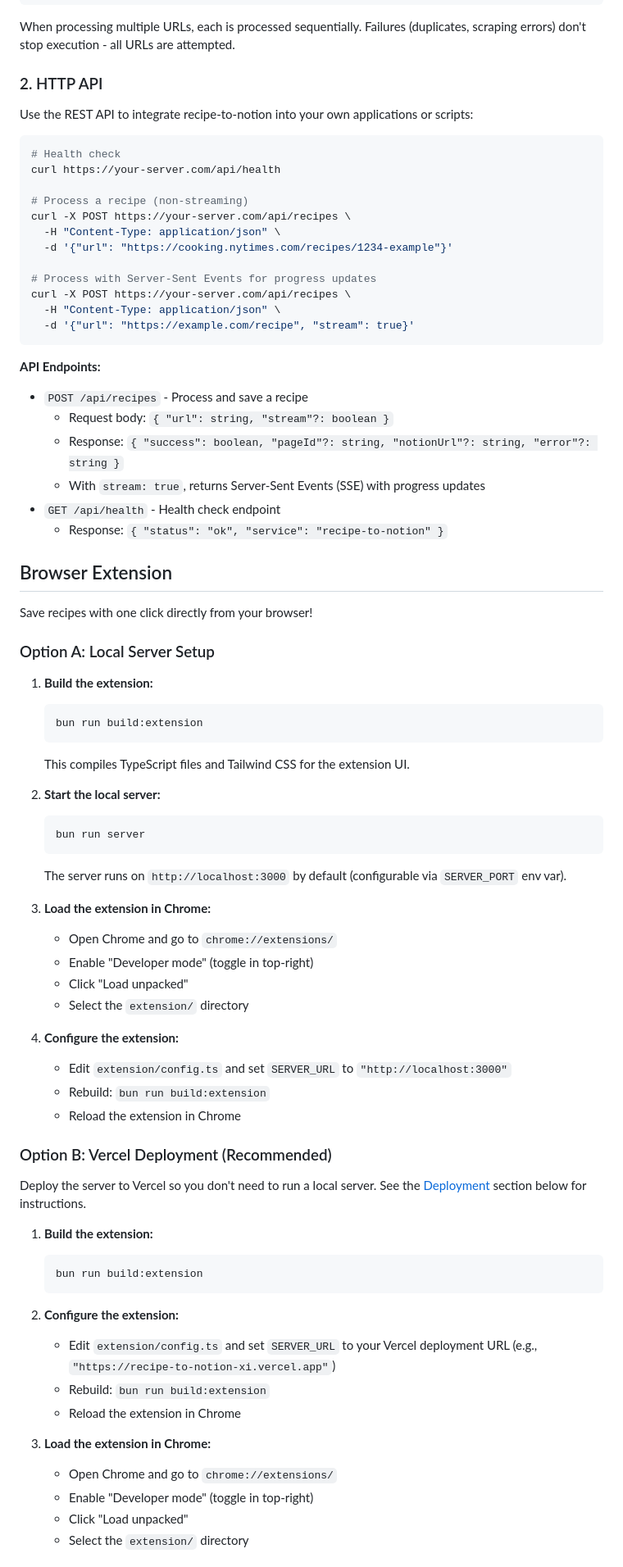
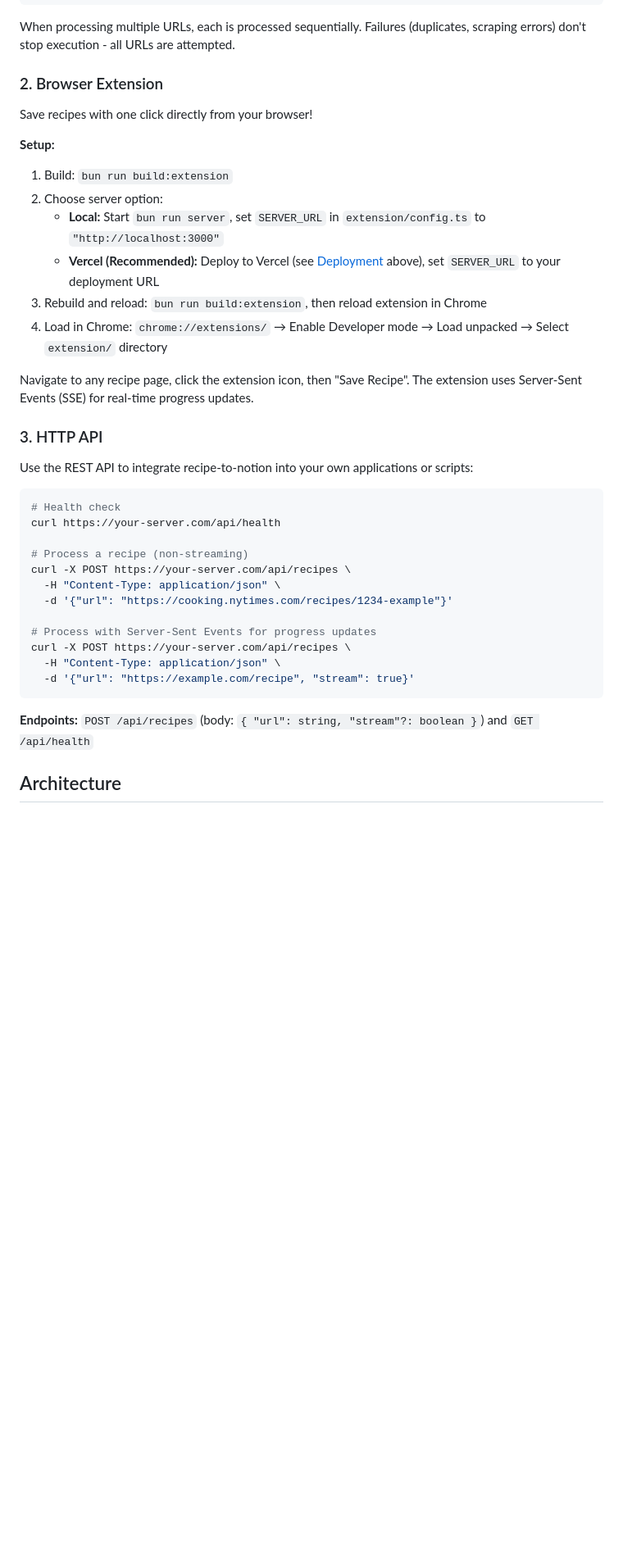
Before and after one commit to willbiddy/recipe-to-notion, a Markdown page: README.md, the part around one of its changes. Shown at 82% size. Rendered like a GitHub page; blank space fills up the shorter version.

Commit message:
Improve README: add architecture section, condense content, fix spacing

````diff
--- a/README.md
+++ b/README.md
@@ -177,7 +116,22 @@ bun src/cli.ts --html ~/Downloads/recipe.html "https://example.com/recipe-url"
 
 When processing multiple URLs, each is processed sequentially. Failures (duplicates, scraping errors) don't stop execution - all URLs are attempted.
 
-### 2. HTTP API
+### 2. Browser Extension
+
+Save recipes with one click directly from your browser!
+
+**Setup:**
+
+1. Build: `bun run build:extension`
+2. Choose server option:
+   - **Local:** Start `bun run server`, set `SERVER_URL` in `extension/config.ts` to `"http://localhost:3000"`
+   - **Vercel (Recommended):** Deploy to Vercel (see [Deployment](#deployment) above), set `SERVER_URL` to your deployment URL
+3. Rebuild and reload: `bun run build:extension`, then reload extension in Chrome
+4. Load in Chrome: `chrome://extensions/` → Enable Developer mode → Load unpacked → Select `extension/` directory
+
+Navigate to any recipe page, click the extension icon, then "Save Recipe". The extension uses Server-Sent Events (SSE) for real-time progress updates.
+
+### 3. HTTP API
 
 Use the REST API to integrate recipe-to-notion into your own applications or scripts:
 
@@ -196,60 +150,7 @@ curl -X POST https://your-server.com/api/recipes \
   -d '{"url": "https://example.com/recipe", "stream": true}'
 ```
 
-**API Endpoints:**
-- `POST /api/recipes` - Process and save a recipe
-  - Request body: `{ "url": string, "stream"?: boolean }`
-  - Response: `{ "success": boolean, "pageId"?: string, "notionUrl"?: string, "error"?: string }`
-  - With `stream: true`, returns Server-Sent Events (SSE) with progress updates
-- `GET /api/health` - Health check endpoint
-  - Response: `{ "status": "ok", "service": "recipe-to-notion" }`
+**Endpoints:** `POST /api/recipes` (body: `{ "url": string, "stream"?: boolean }`) and `GET /api/health`
 
-## Browser Extension
+## Architecture
 
-Save recipes with one click directly from your browser!
-
-### Option A: Local Server Setup
-
-1. **Build the extension:**
-   ```bash
-   bun run build:extension
-   ```
-   This compiles TypeScript files and Tailwind CSS for the extension UI.
-
-2. **Start the local server:**
-   ```bash
-   bun run server
-   ```
-   The server runs on `http://localhost:3000` by default (configurable via `SERVER_PORT` env var).
-
-3. **Load the extension in Chrome:**
-   - Open Chrome and go to `chrome://extensions/`
-   - Enable "Developer mode" (toggle in top-right)
-   - Click "Load unpacked"
-   - Select the `extension/` directory
-
-4. **Configure the extension:**
-   - Edit `extension/config.ts` and set `SERVER_URL` to `"http://localhost:3000"`
-   - Rebuild: `bun run build:extension`
-   - Reload the extension in Chrome
-
-### Option B: Vercel Deployment (Recommended)
-
-Deploy the server to Vercel so you don't need to run a local server. See the [Deployment](#deployment) section below for instructions.
-
-1. **Build the extension:**
-   ```bash
-   bun run build:extension
-   ```
-
-2. **Configure the extension:**
-   - Edit `extension/config.ts` and set `SERVER_URL` to your Vercel deployment URL (e.g., `"https://recipe-to-notion-xi.vercel.app"`)
-   - Rebuild: `bun run build:extension`
-   - Reload the extension in Chrome
-
-3. **Load the extension in Chrome:**
-   - Open Chrome and go to `chrome://extensions/`
-   - Enable "Developer mode" (toggle in top-right)
-   - Click "Load unpacked"
-   - Select the `extension/` directory
-
````
Also changed, not shown: other parts of README.md (+18 -126 lines).
